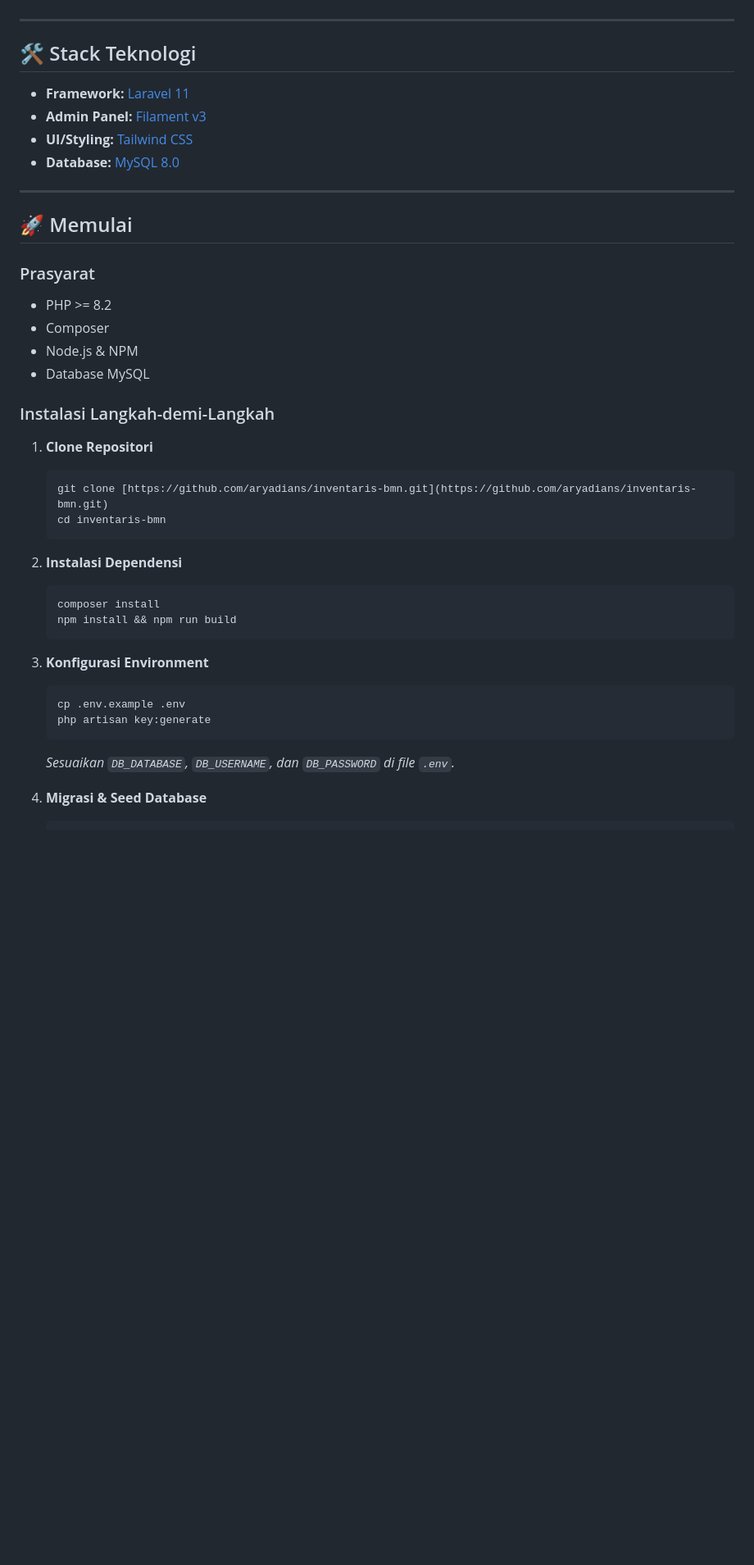
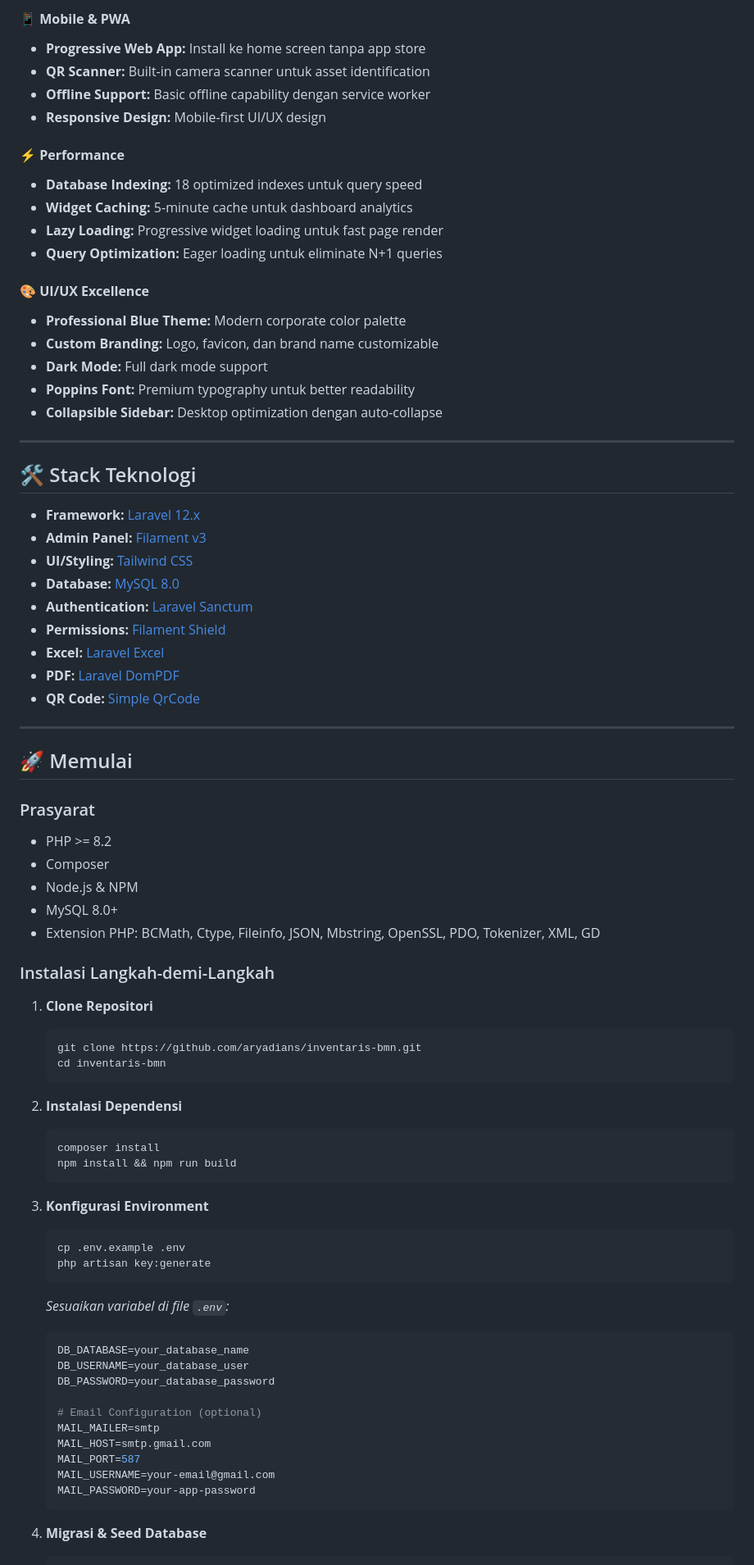
Before and after one commit to aryadians/inventaris-bmn, a Markdown page: README.md, the part around one of its changes. Shown at 82% size. GitHub-like rendering; blank space fills up the shorter version.

````diff
--- a/README.md
+++ b/README.md
@@ -56,12 +77,35 @@
+#### 📱 **Mobile & PWA**
+* **Progressive Web App:** Install ke home screen tanpa app store
+* **QR Scanner:** Built-in camera scanner untuk asset identification
+* **Offline Support:** Basic offline capability dengan service worker
+* **Responsive Design:** Mobile-first UI/UX design
+
+#### ⚡ **Performance**
+* **Database Indexing:** 18 optimized indexes untuk query speed
+* **Widget Caching:** 5-minute cache untuk dashboard analytics
+* **Lazy Loading:** Progressive widget loading untuk fast page render
+* **Query Optimization:** Eager loading untuk eliminate N+1 queries
+
+#### 🎨 **UI/UX Excellence**
+* **Professional Blue Theme:** Modern corporate color palette
+* **Custom Branding:** Logo, favicon, dan brand name customizable
+* **Dark Mode:** Full dark mode support
+* **Poppins Font:** Premium typography untuk better readability
+* **Collapsible Sidebar:** Desktop optimization dengan auto-collapse
 
 ---
 
 ## 🛠️ Stack Teknologi
 
-* **Framework:** [Laravel 11](https://laravel.com/)
+* **Framework:** [Laravel 12.x](https://laravel.com/)
 * **Admin Panel:** [Filament v3](https://filamentphp.com/)
 * **UI/Styling:** [Tailwind CSS](https://tailwindcss.com/)
 * **Database:** [MySQL 8.0](https://www.mysql.com/)
+* **Authentication:** [Laravel Sanctum](https://laravel.com/docs/sanctum)
+* **Permissions:** [Filament Shield](https://github.com/bezhanSalleh/filament-shield)
+* **Excel:** [Laravel Excel](https://laravel-excel.com/)
+* **PDF:** [Laravel DomPDF](https://github.com/barryvdh/laravel-dompdf)
+* **QR Code:** [Simple QrCode](https://www.simplesoftware.io/docs/simple-qrcode)
 
 ---
 
@@ -71,13 +115,14 @@
 * PHP >= 8.2
 * Composer
 * Node.js & NPM
-* Database MySQL
+* MySQL 8.0+
+* Extension PHP: BCMath, Ctype, Fileinfo, JSON, Mbstring, OpenSSL, PDO, Tokenizer, XML, GD
 
 ### Instalasi Langkah-demi-Langkah
 
 1.  **Clone Repositori**
     ```sh
-    git clone [https://github.com/aryadians/inventaris-bmn.git](https://github.com/aryadians/inventaris-bmn.git)
+    git clone https://github.com/aryadians/inventaris-bmn.git
     cd inventaris-bmn
     ```
 
@@ -92,7 +137,19 @@
     cp .env.example .env
     php artisan key:generate
     ```
-    *Sesuaikan `DB_DATABASE`, `DB_USERNAME`, dan `DB_PASSWORD` di file `.env`.*
+    *Sesuaikan variabel di file `.env`:*
+    ```env
+    DB_DATABASE=your_database_name
+    DB_USERNAME=your_database_user
+    DB_PASSWORD=your_database_password
+
+    # Email Configuration (optional)
+    MAIL_MAILER=smtp
+    MAIL_HOST=smtp.gmail.com
+    MAIL_PORT=587
+    MAIL_USERNAME=your-email@gmail.com
+    MAIL_PASSWORD=your-app-password
+    ```
 
 4.  **Migrasi & Seed Database**
     ```sh
````
Also changed, not shown: other parts of README.md (+144 -22 lines).
